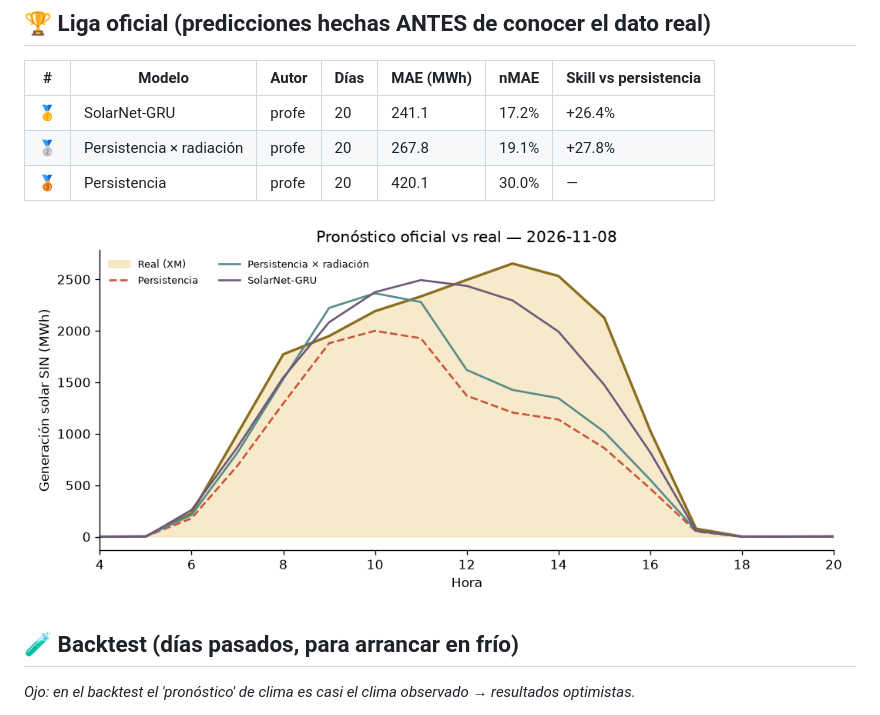
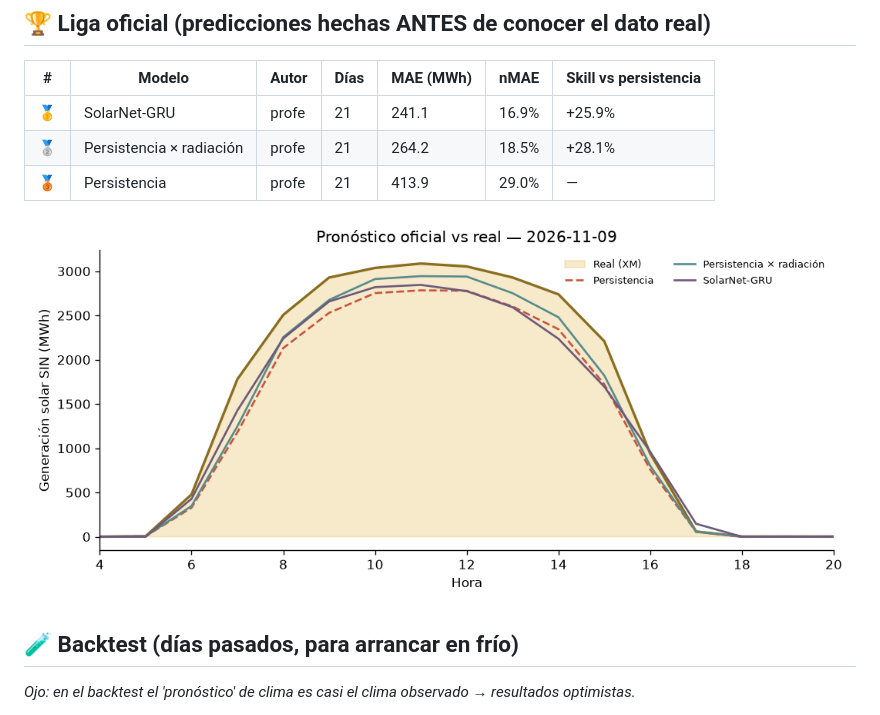
Before and after one commit to fvargasy/Prediccion_Solar-XM_2026_FVY, a Markdown page: LEADERBOARD.md, the part around one of its changes. GitHub-like rendering; pictures changed too: resultados/ultimo_dia.png.

Commit message:
☀️ Pronóstico y leaderboard 2026-11-12

```diff
--- a/LEADERBOARD.md
+++ b/LEADERBOARD.md
@@ -6,9 +6,9 @@ _Actualizado: 2026-11-11 14:25 (hora Colombia) · Métrica: MAE en horas de sol
 
 | # | Modelo | Autor | Días | MAE (MWh) | nMAE | Skill vs persistencia |
 |---|---|---|---|---|---|---|
-| 🥇 | SolarNet-GRU | profe | 20 | 241.1 | 17.2% | +26.4% |
-| 🥈 | Persistencia × radiación | profe | 20 | 267.8 | 19.1% | +27.8% |
-| 🥉 | Persistencia | profe | 20 | 420.1 | 30.0% | — |
+| 🥇 | SolarNet-GRU | profe | 21 | 241.1 | 16.9% | +25.9% |
+| 🥈 | Persistencia × radiación | profe | 21 | 264.2 | 18.5% | +28.1% |
+| 🥉 | Persistencia | profe | 21 | 413.9 | 29.0% | — |
 
 ![último día](resultados/ultimo_dia.png)
 
```
Also changed, not shown: other parts of LEADERBOARD.md (+1 -1 lines), 3 other files.
